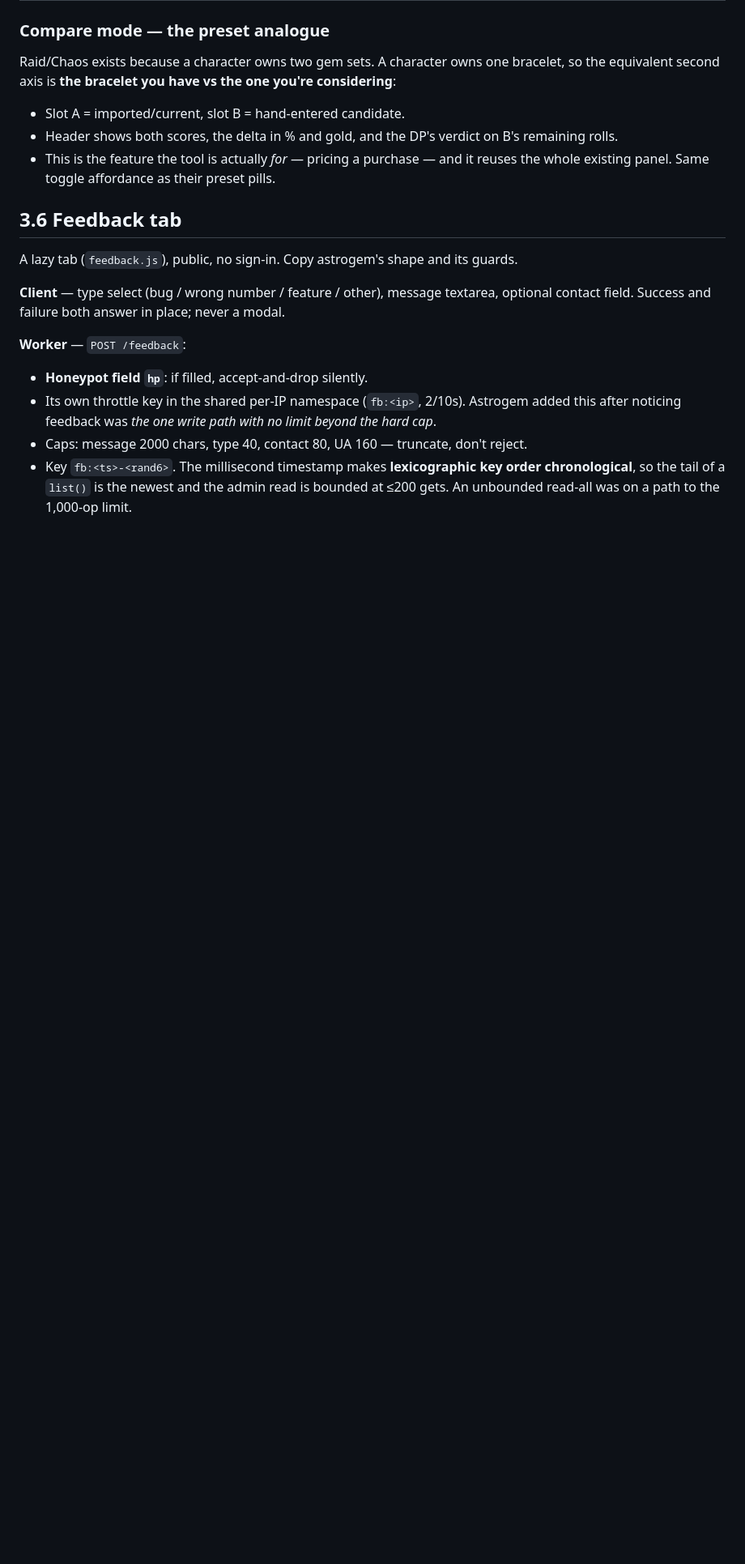
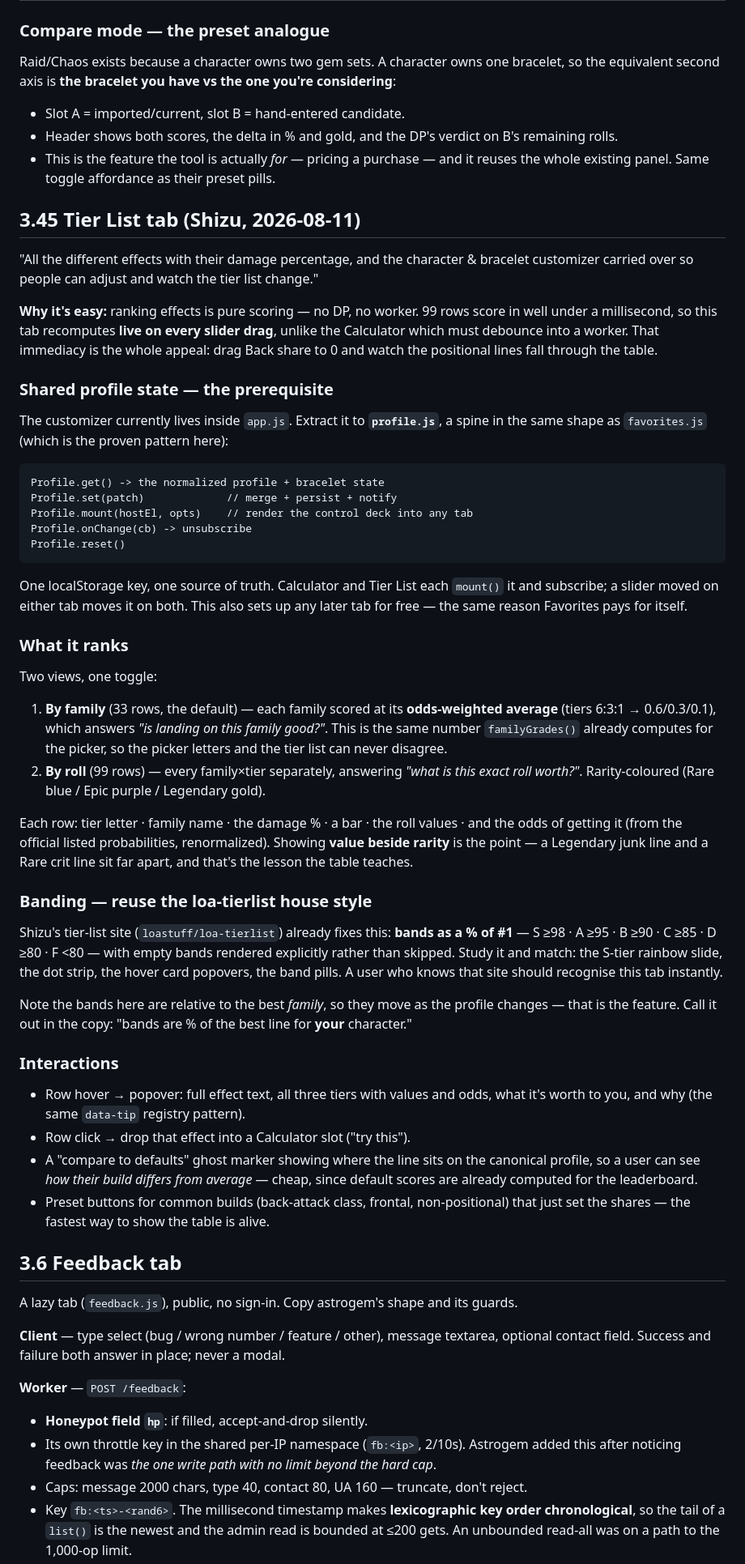
Before and after one commit to shizukaziye/loa-bracelet-calc, a Markdown page: docs/design/ARCHITECTURE.md, the part around the change. Shown at 81% size. Rendered like a GitHub page; blank space fills up the shorter version.

Commit message:
docs: architecture for tier list, feedback and admin surfaces
Co-Authored-By: Claude Fable 5 <noreply@anthropic.com>

````diff
--- a/docs/design/ARCHITECTURE.md
+++ b/docs/design/ARCHITECTURE.md
@@ -293,6 +293,72 @@ so the equivalent second axis is **the bracelet you have vs the one you're consi
 - This is the feature the tool is actually *for* — pricing a purchase — and it reuses
   the whole existing panel. Same toggle affordance as their preset pills.
 
+## 3.45 Tier List tab (Shizu, 2026-08-11)
+
+"All the different effects with their damage percentage, and the character & bracelet
+customizer carried over so people can adjust and watch the tier list change."
+
+**Why it's easy:** ranking effects is pure scoring — no DP, no worker. 99 rows score in
+well under a millisecond, so this tab recomputes **live on every slider drag**, unlike the
+Calculator which must debounce into a worker. That immediacy is the whole appeal: drag
+Back share to 0 and watch the positional lines fall through the table.
+
+### Shared profile state — the prerequisite
+
+The customizer currently lives inside `app.js`. Extract it to **`profile.js`**, a spine in
+the same shape as `favorites.js` (which is the proven pattern here):
+
+```
+Profile.get() -> the normalized profile + bracelet state
+Profile.set(patch)             // merge + persist + notify
+Profile.mount(hostEl, opts)    // render the control deck into any tab
+Profile.onChange(cb) -> unsubscribe
+Profile.reset()
+```
+
+One localStorage key, one source of truth. Calculator and Tier List each `mount()` it and
+subscribe; a slider moved on either tab moves it on both. This also sets up any later tab
+for free — the same reason Favorites pays for itself.
+
+### What it ranks
+
+Two views, one toggle:
+
+1. **By family** (33 rows, the default) — each family scored at its **odds-weighted
+   average** (tiers 6:3:1 → 0.6/0.3/0.1), which answers *"is landing on this family
+   good?"*. This is the same number `familyGrades()` already computes for the picker, so
+   the picker letters and the tier list can never disagree.
+2. **By roll** (99 rows) — every family×tier separately, answering *"what is this exact
+   roll worth?"*. Rarity-coloured (Rare blue / Epic purple / Legendary gold).
+
+Each row: tier letter · family name · the damage % · a bar · the roll values · and the
+odds of getting it (from the official listed probabilities, renormalized). Showing
+**value beside rarity** is the point — a Legendary junk line and a Rare crit line sit far
+apart, and that's the lesson the table teaches.
+
+### Banding — reuse the loa-tierlist house style
+
+Shizu's tier-list site (`loastuff/loa-tierlist`) already fixes this: **bands as a % of
+#1** — S ≥98 · A ≥95 · B ≥90 · C ≥85 · D ≥80 · F <80 — with empty bands rendered
+explicitly rather than skipped. Study it and match: the S-tier rainbow slide, the dot
+strip, the hover card popovers, the band pills. A user who knows that site should
+recognise this tab instantly.
+
+Note the bands here are relative to the best *family*, so they move as the profile
+changes — that is the feature. Call it out in the copy: "bands are % of the best line
+for **your** character."
+
+### Interactions
+
+- Row hover → popover: full effect text, all three tiers with values and odds, what it's
+  worth to you, and why (the same `data-tip` registry pattern).
+- Row click → drop that effect into a Calculator slot ("try this").
+- A "compare to defaults" ghost marker showing where the line sits on the canonical
+  profile, so a user can see *how their build differs from average* — cheap, since
+  default scores are already computed for the leaderboard.
+- Preset buttons for common builds (back-attack class, frontal, non-positional) that just
+  set the shares — the fastest way to show the table is alive.
+
 ## 3.6 Feedback tab
 
 A lazy tab (`feedback.js`), public, no sign-in. Copy astrogem's shape and its guards.
````
